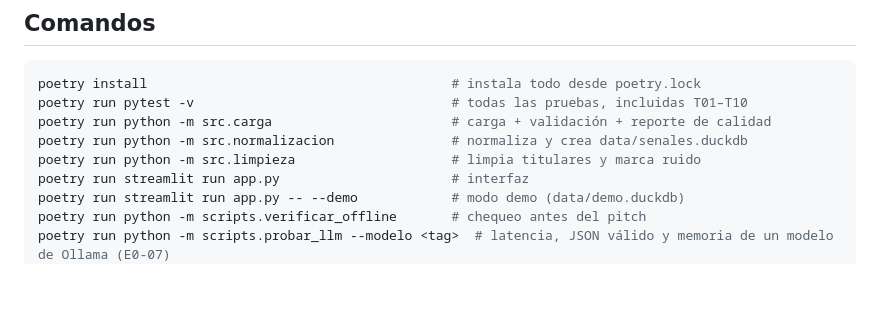
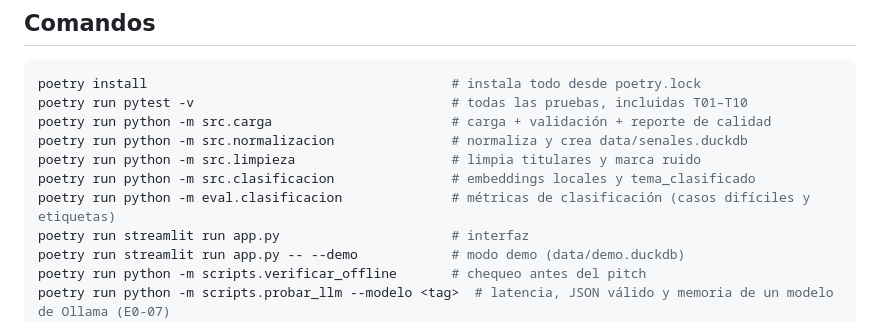
Before and after one commit to DEVHUBPTY/HACKAITHON, a Markdown page: CLAUDE.md, the part around the change. Rendered like a GitHub page; blank space fills up the shorter version.

Commit message:
docs(E1-07): comandos de clasificación en CLAUDE.md

```diff
--- a/CLAUDE.md
+++ b/CLAUDE.md
@@ -27,6 +27,8 @@ poetry run pytest -v                                 # todas las pruebas, inclui
 poetry run python -m src.carga                       # carga + validación + reporte de calidad
 poetry run python -m src.normalizacion               # normaliza y crea data/senales.duckdb
 poetry run python -m src.limpieza                    # limpia titulares y marca ruido
+poetry run python -m src.clasificacion               # embeddings locales y tema_clasificado
+poetry run python -m eval.clasificacion              # métricas de clasificación (casos difíciles y etiquetas)
 poetry run streamlit run app.py                      # interfaz
 poetry run streamlit run app.py -- --demo            # modo demo (data/demo.duckdb)
 poetry run python -m scripts.verificar_offline       # chequeo antes del pitch
```
